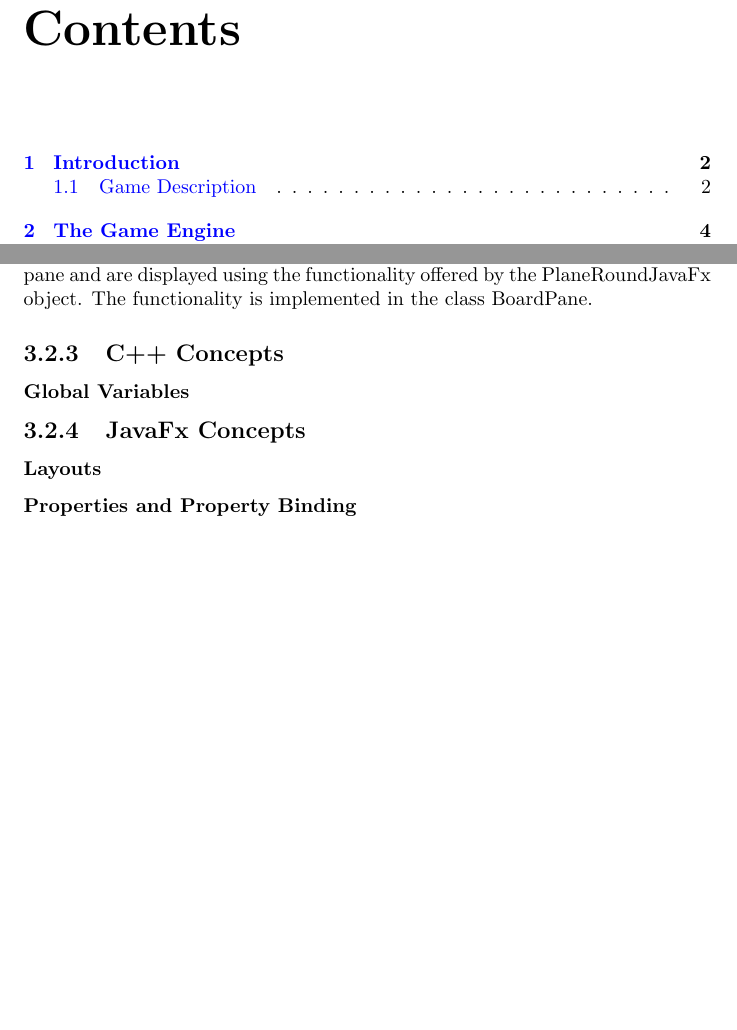
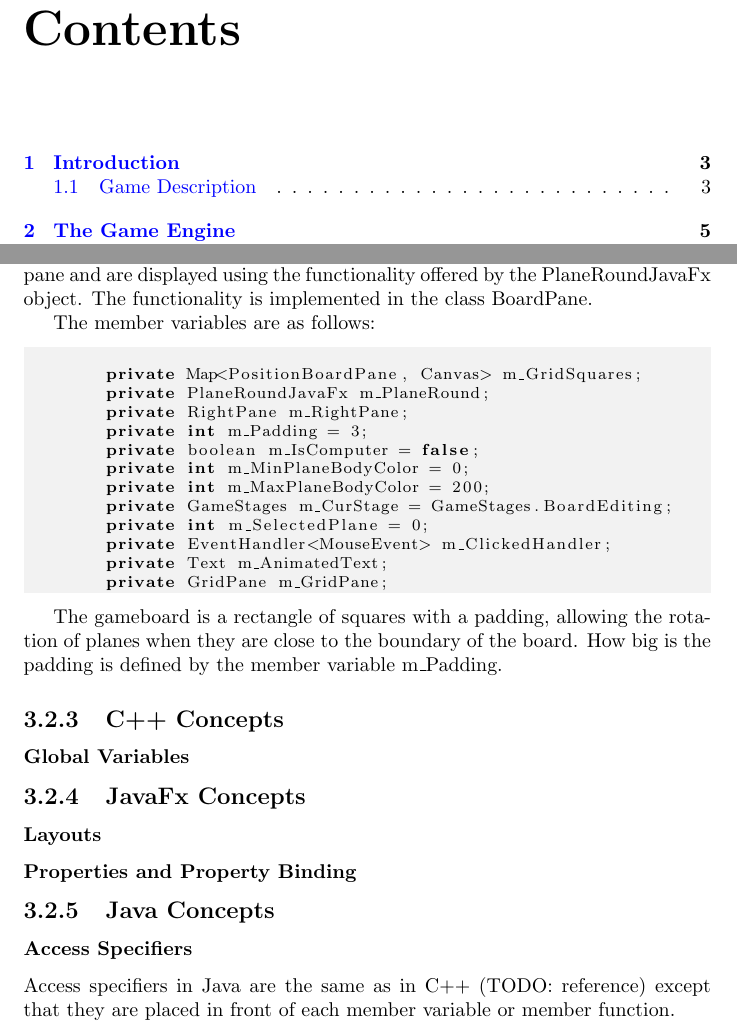
Before and after one commit to xxxcucus/planes, a LaTeX thesis (Book/TheGameOfPlanes.tex, which reads Book/PlanesJavaFx.tex): two parts of pages 2 and 41 of 44 before the commit and two parts of pages 2 and 42 of 45 after it, joined at a grey line, cut so that both start at the same text, the shorter picture padded with empty space. Compiled offline with pdfLaTeX.

Commit message:
Updated book.

```diff
--- a/Book/PlanesJavaFx.tex
+++ b/Book/PlanesJavaFx.tex
@@ -181,6 +181,27 @@ The function playerGuessIncomplete is defined in the PlaneRound class (\ref{Game
 
 The computer's game board and the player's game board are parts of the right pane and are displayed using the functionality offered by the PlaneRoundJavaFx object. The functionality is implemented in the class BoardPane.
 
+The member variables are as follows:
+
+\begin{lstlisting}
+
+	private Map<PositionBoardPane, Canvas> m_GridSquares;
+	private PlaneRoundJavaFx m_PlaneRound;
+	private RightPane m_RightPane;
+	private int m_Padding = 3;
+	private boolean m_IsComputer = false;
+	private int m_MinPlaneBodyColor = 0;
+	private int m_MaxPlaneBodyColor = 200;
+	private GameStages m_CurStage = GameStages.BoardEditing;
+	private int m_SelectedPlane = 0;
+	private EventHandler<MouseEvent> m_ClickedHandler;
+	private Text m_AnimatedText;
+	private GridPane m_GridPane;
+
+\end{lstlisting}
+
+The gameboard is a rectangle of squares with a padding, allowing the rotation of planes when they are close to the boundary of the board. How big is the padding is defined by the member variable m\_Padding.
+
 \subsection{C++ Concepts}
 
 \subsubsection{Global Variables}
@@ -189,3 +210,9 @@ The computer's game board and the player's game board are parts of the right pan
 
 \subsubsection{Layouts}
 \subsubsection{Properties and Property Binding}
+
+\subsection {Java Concepts}
+
+\subsubsection{Access Specifiers}
+
+Access specifiers in Java are the same as in C++ (TODO: reference) except that they are placed in front of each member variable or member function.
```
